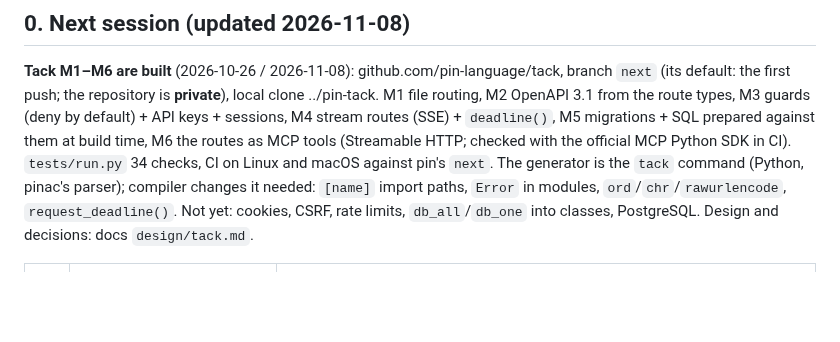
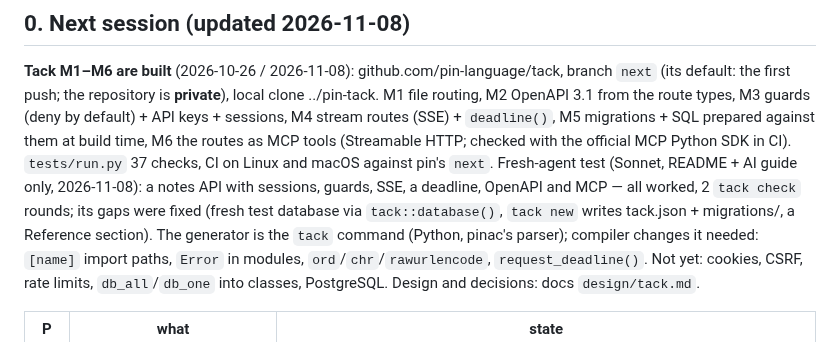
Before and after one commit to pin-language/pin, a Markdown page: HANDOFF.md, the part around the change. GitHub-like rendering; blank space fills up the shorter version.

Commit message:
docs(handoff): Tack fresh-agent result

```diff
--- a/HANDOFF.md
+++ b/HANDOFF.md
@@ -6,7 +6,10 @@
 the first push; the repository is **private**), local clone ../pin-tack. M1 file routing, M2 OpenAPI 3.1 from
 the route types, M3 guards (deny by default) + API keys + sessions, M4 stream routes (SSE) + `deadline()`,
 M5 migrations + SQL prepared against them at build time, M6 the routes as MCP tools (Streamable HTTP; checked
-with the official MCP Python SDK in CI). `tests/run.py` 34 checks, CI on Linux and macOS against pin's `next`.
+with the official MCP Python SDK in CI). `tests/run.py` 37 checks, CI on Linux and macOS against pin's `next`.
+Fresh-agent test (Sonnet, README + AI guide only, 2026-11-08): a notes API with sessions, guards, SSE, a deadline,
+OpenAPI and MCP — all worked, 2 `tack check` rounds; its gaps were fixed (fresh test database via
+`tack::database()`, `tack new` writes tack.json + migrations/, a Reference section).
 The generator is the `tack` command (Python, pinac's parser); compiler changes it needed: `[name]` import
 paths, `Error` in modules, `ord`/`chr`/`rawurlencode`, `request_deadline()`. Not yet: cookies, CSRF, rate
 limits, `db_all`/`db_one` into classes, PostgreSQL. Design and decisions: docs `design/tack.md`.
```
